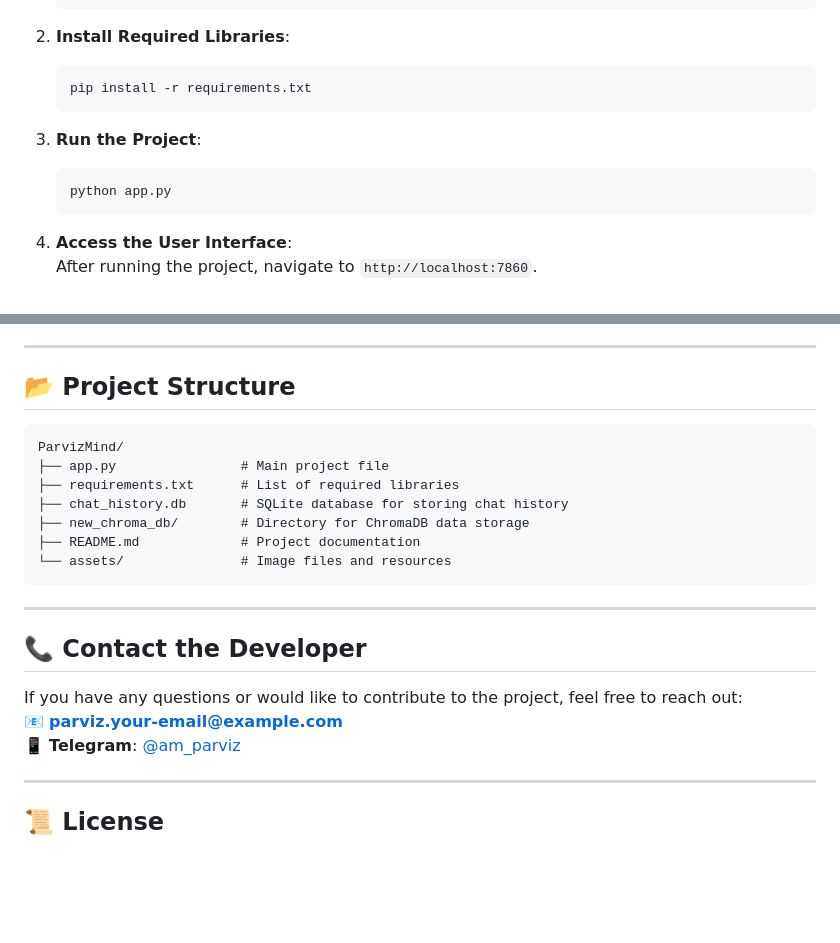
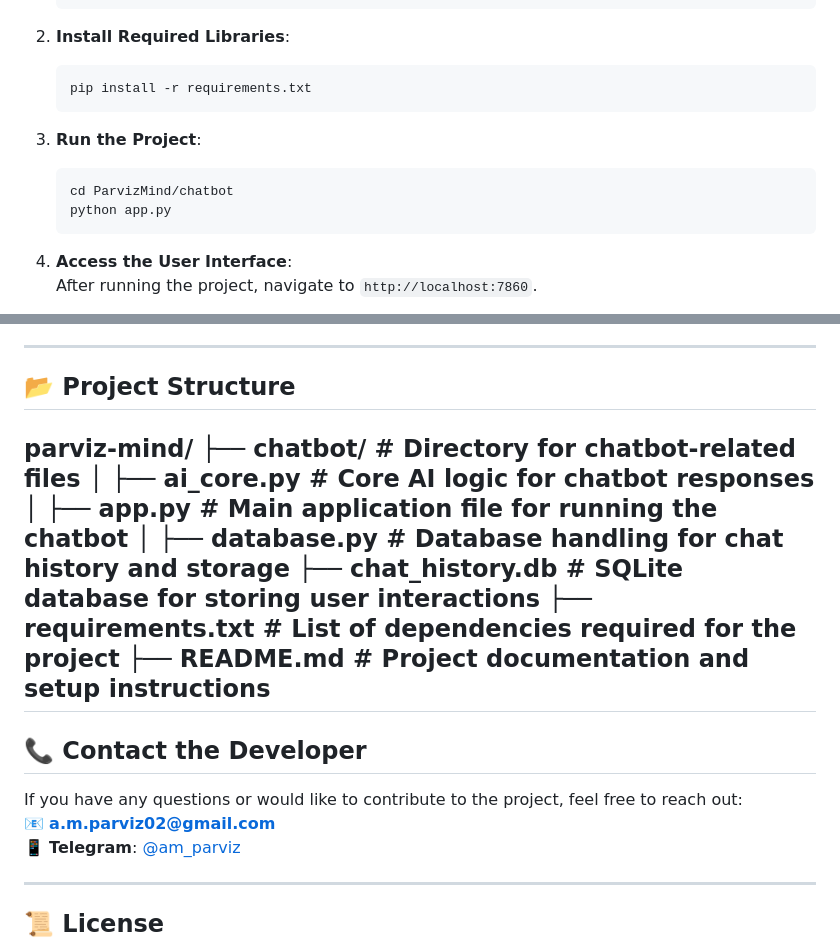
Before and after one commit to GIGAParviz/Parviz_Mind, a Markdown page: README.md, 2 parts joined by grey strips. Rendered like a GitHub page; blank space fills up the shorter version.

````diff
--- a/README.md
+++ b/README.md
@@ -56,6 +56,7 @@
 
 3. **Run the Project**:
    ```bash
+   cd ParvizMind/chatbot
    python app.py
    ```
 
@@ -73,21 +74,20 @@
 ---
 
 ## **📂 Project Structure**
-```
-ParvizMind/
-├── app.py                # Main project file
-├── requirements.txt      # List of required libraries
-├── chat_history.db       # SQLite database for storing chat history
-├── new_chroma_db/        # Directory for ChromaDB data storage
-├── README.md             # Project documentation
-└── assets/               # Image files and resources
-```
 
+parviz-mind/
+├── chatbot/              # Directory for chatbot-related files
+│   ├── ai_core.py        # Core AI logic for chatbot responses
+│   ├── app.py            # Main application file for running the chatbot
+│   ├── database.py       # Database handling for chat history and storage
+├── chat_history.db       # SQLite database for storing user interactions
+├── requirements.txt      # List of dependencies required for the project
+├── README.md             # Project documentation and setup instructions
 ---
 
 ## **📞 Contact the Developer**
 If you have any questions or would like to contribute to the project, feel free to reach out:
-📧 **parviz.your-email@example.com**
+📧 **a.m.parviz02@gmail.com**
 📱 **Telegram**: [@am_parviz](https://t.me/am_parviz)
 
 ---
````
